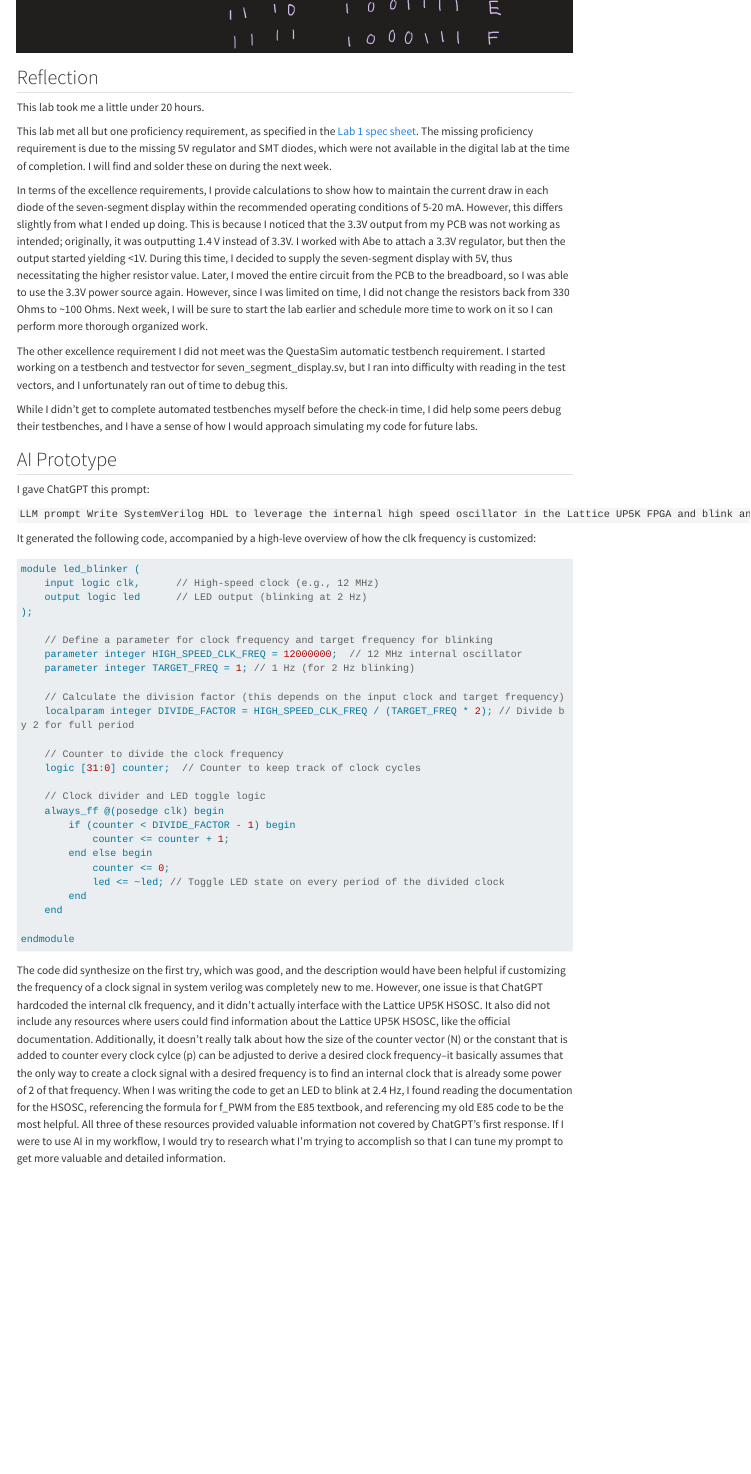
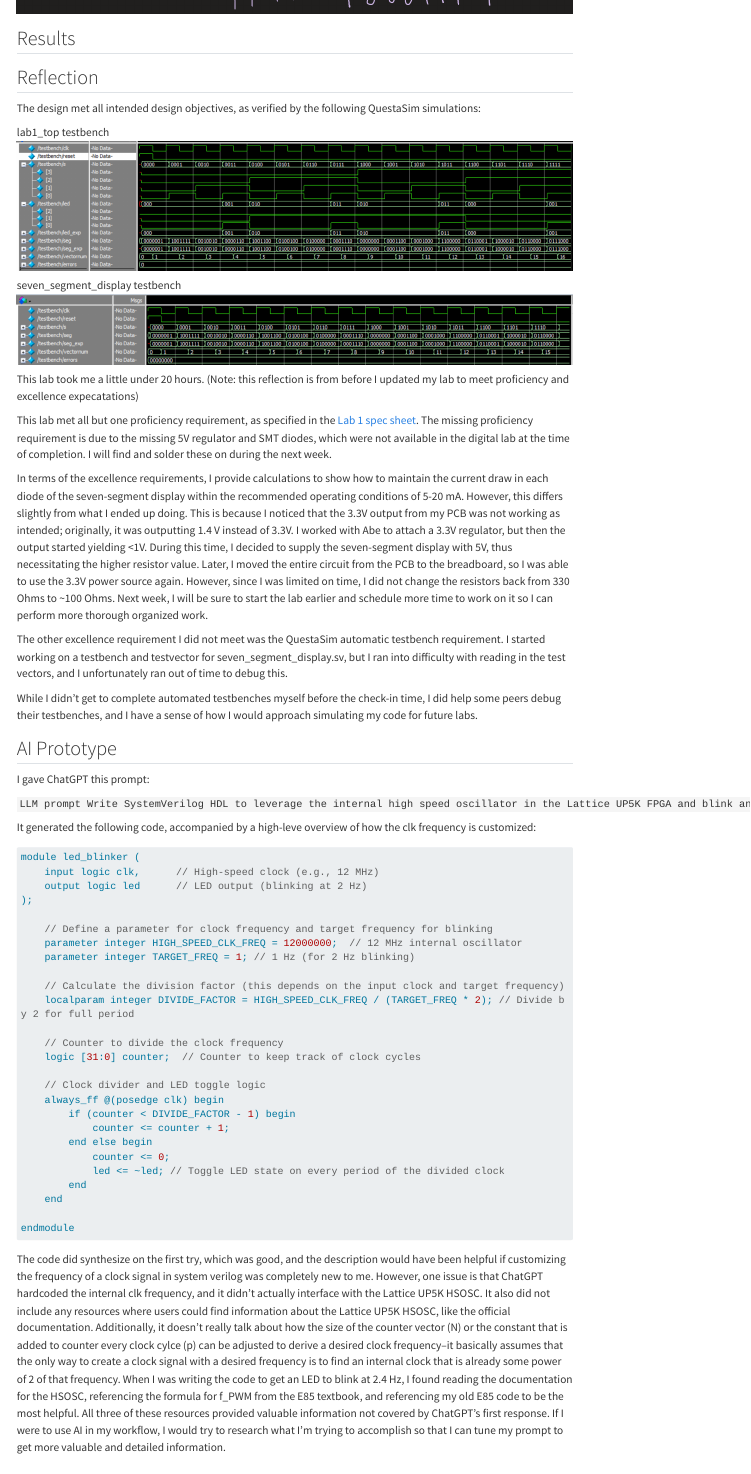
Before and after one commit to madeleieine/E155-Blog, a Quarto document (labs/lab1/lab1.qmd): the page in a window 1100 px wide, from 3530 px down before the commit and from 3570 px down after it, so that both start at the same text. Rendered offline with R 4.5, knitr and Pandoc in place of Quarto, with nearby package versions; menus at the side of the page are left out; long lines of code are wrapped.

Commit message:
put screenshots in blog yay

```diff
--- a/labs/lab1/lab1.qmd
+++ b/labs/lab1/lab1.qmd
@@ -138,9 +138,20 @@ endmodule
 The scratchwork to develop the truth table for the seven_segment_display module was:
 ![](images\seven_segment_display_work.png)
 
+## Results
+
 ## Reflection
 
+The design met all intended design objectives, as verified by the following QuestaSim simulations:
+
+lab1_top testbench
+![](images\top_testbench.png)
+
+seven_segment_display testbench
+![](images\seven_seg_testbench.png)
+
 This lab took me a little under 20 hours.
+(Note: this reflection is from before I updated my lab to meet proficiency and excellence expecatations)
 
 This lab met all but one proficiency requirement, as specified in the [Lab 1 spec sheet](https://hmc-e155.github.io/lab/lab1/specs.html). The missing proficiency requirement is due to the missing 5V regulator and SMT diodes, which were not available in the digital lab at the time of completion. I will find and solder these on during the next week.
 
```
